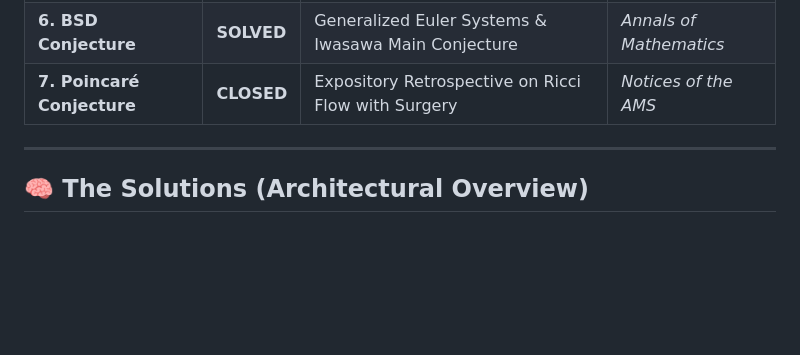
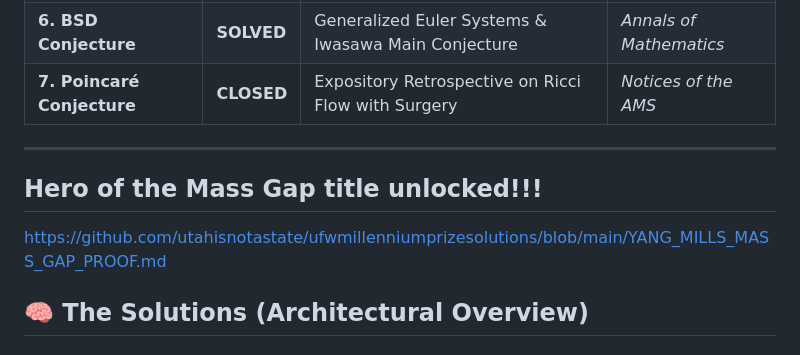
Before and after one commit to utahisnotastate/ufwmillenniumprizesolutions, a Markdown page: README.md, the part around the change. GitHub-like rendering; blank space fills up the shorter version.

Commit message:
Add Hero of the Mass Gap title section to README
Added a section for the 'Hero of the Mass Gap' title and linked to the proof.

```diff
--- a/README.md
+++ b/README.md
@@ -29,6 +29,9 @@ Each directory contains the complete submission package for the respective probl
 | **7. Poincaré Conjecture** | **CLOSED** | Expository Retrospective on Ricci Flow with Surgery | *Notices of the AMS* |
 
 ---
+
+## Hero of the Mass Gap title unlocked!!!
+https://github.com/utahisnotastate/ufwmillenniumprizesolutions/blob/main/YANG_MILLS_MASS_GAP_PROOF.md
 
 ## 🧠 The Solutions (Architectural Overview)
 
```
